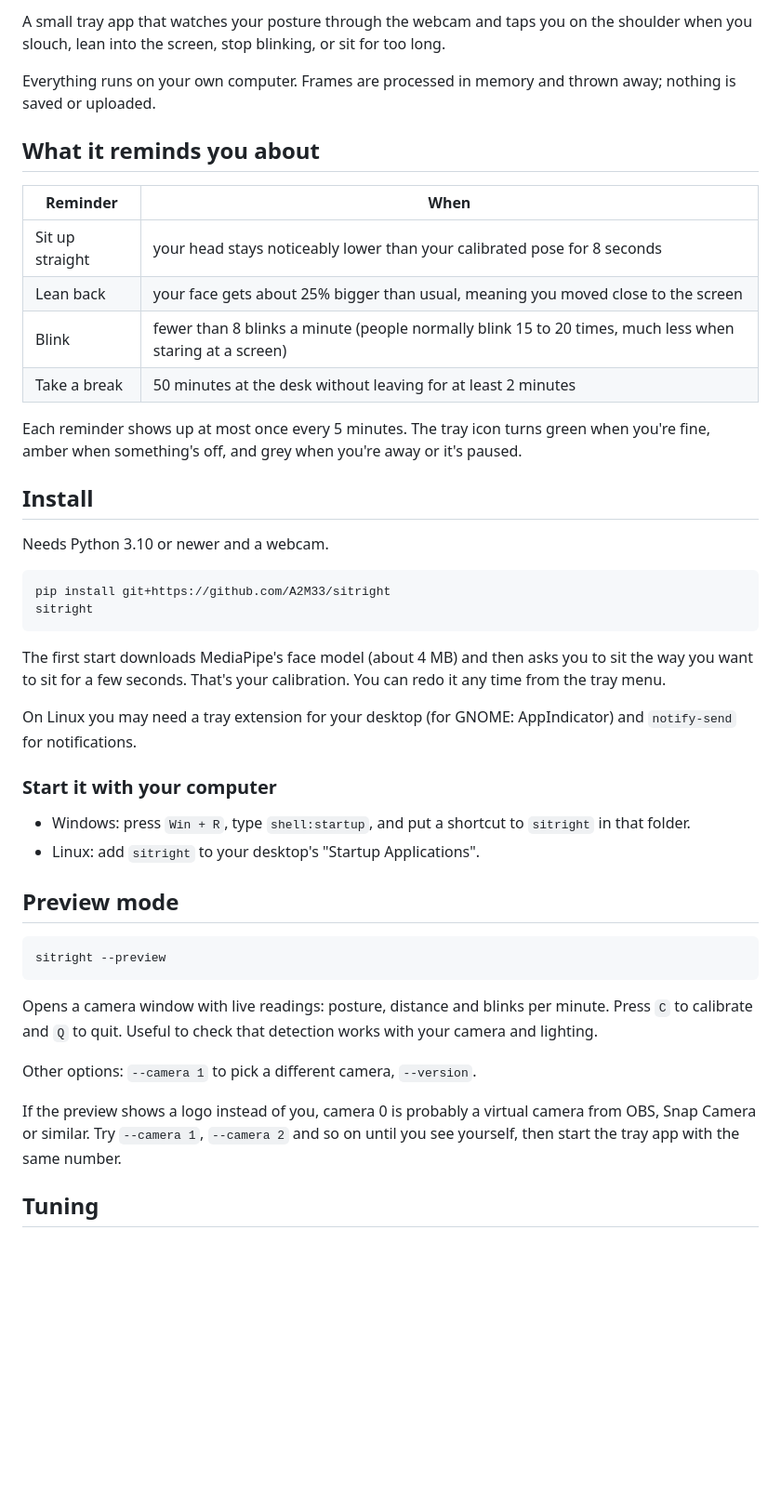
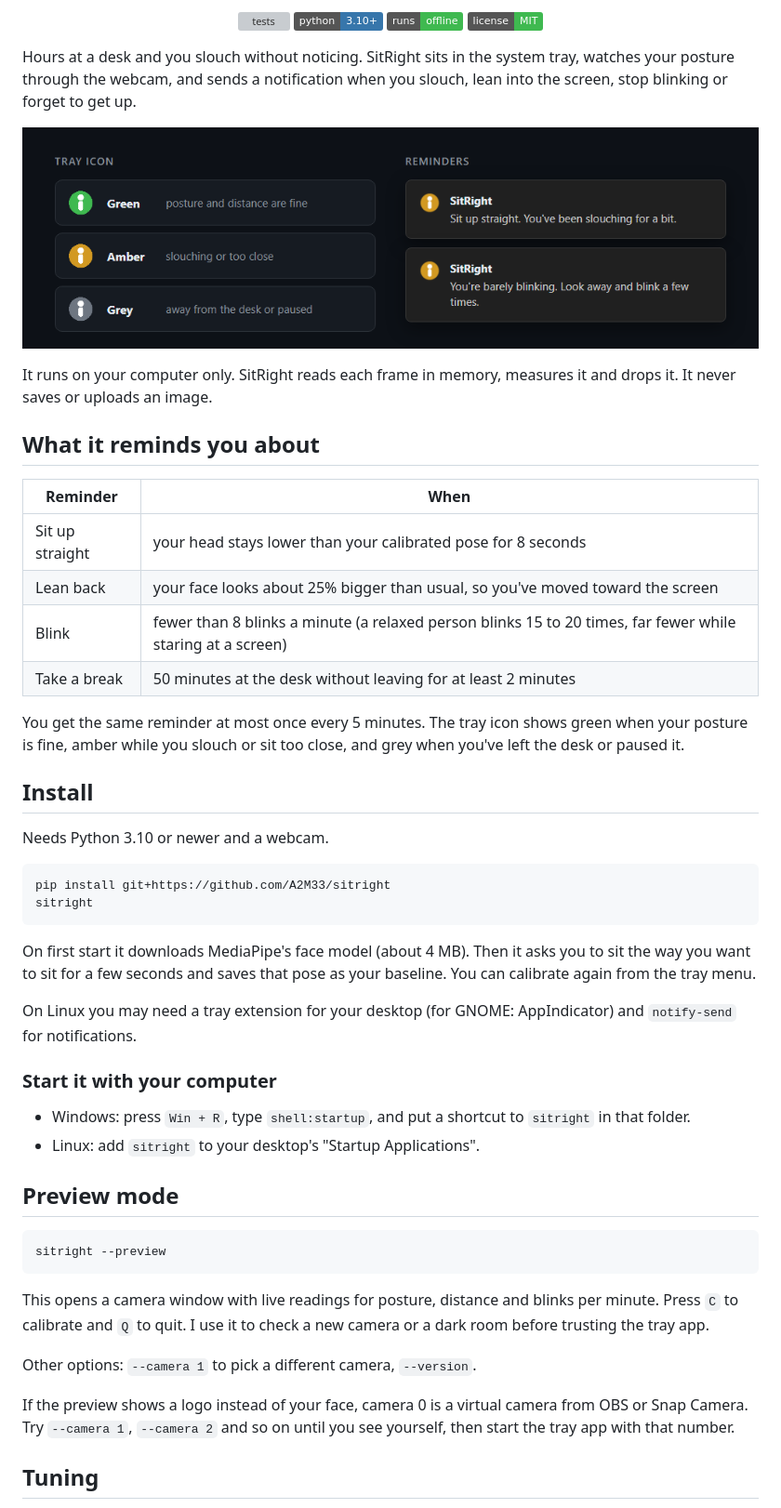
Before and after one commit to A2M33/sitright, a Markdown page: README.md, the part around one of its changes. Shown at 93% size. Rendered like a GitHub page; pictures changed too: docs/overview.png (added); badges without logos; blank space fills up the shorter version; grey boxes are pictures that could not be loaded.

Commit message:
Add header, badges, overview image and CI; tighten README

````diff
--- a/README.md
+++ b/README.md
@@ -2,20 +2,29 @@
 
-A small tray app that watches your posture through the webcam and taps you on the shoulder when you slouch, lean into the screen, stop blinking, or sit for too long.
+<p align="center">
+  <a href="https://github.com/A2M33/sitright/actions/workflows/test.yml"><img alt="tests" src="https://github.com/A2M33/sitright/actions/workflows/test.yml/badge.svg"></a>
+  <img alt="Python 3.10+" src="https://img.shields.io/badge/python-3.10%2B-3776ab">
+  <img alt="Runs offline" src="https://img.shields.io/badge/runs-offline-3fb950">
+  <a href="https://github.com/A2M33/sitright/blob/main/LICENSE"><img alt="MIT license" src="https://img.shields.io/badge/license-MIT-3fb950"></a>
+</p>
+
+Hours at a desk and you slouch without noticing. SitRight sits in the system tray, watches your posture through the webcam, and sends a notification when you slouch, lean into the screen, stop blinking or forget to get up.
+
+![The tray icon colours and two of the reminders](docs/overview.png)
 
 <!-- demo GIF goes here -->
 
-Everything runs on your own computer. Frames are processed in memory and thrown away; nothing is saved or uploaded.
+It runs on your computer only. SitRight reads each frame in memory, measures it and drops it. It never saves or uploads an image.
 
 ## What it reminds you about
 
 | Reminder | When |
 | --- | --- |
-| Sit up straight | your head stays noticeably lower than your calibrated pose for 8 seconds |
-| Lean back | your face gets about 25% bigger than usual, meaning you moved close to the screen |
-| Blink | fewer than 8 blinks a minute (people normally blink 15 to 20 times, much less when staring at a screen) |
+| Sit up straight | your head stays lower than your calibrated pose for 8 seconds |
+| Lean back | your face looks about 25% bigger than usual, so you've moved toward the screen |
+| Blink | fewer than 8 blinks a minute (a relaxed person blinks 15 to 20 times, far fewer while staring at a screen) |
 | Take a break | 50 minutes at the desk without leaving for at least 2 minutes |
 
-Each reminder shows up at most once every 5 minutes. The tray icon turns green when you're fine, amber when something's off, and grey when you're away or it's paused.
+You get the same reminder at most once every 5 minutes. The tray icon shows green when your posture is fine, amber while you slouch or sit too close, and grey when you've left the desk or paused it.
 
 ## Install
 
@@ -26,7 +35,7 @@ pip install git+https://github.com/A2M33/sitright
 sitright
 ```
 
-The first start downloads MediaPipe's face model (about 4 MB) and then asks you to sit the way you want to sit for a few seconds. That's your calibration. You can redo it any time from the tray menu.
+On first start it downloads MediaPipe's face model (about 4 MB). Then it asks you to sit the way you want to sit for a few seconds and saves that pose as your baseline. You can calibrate again from the tray menu.
 
 On Linux you may need a tray extension for your desktop (for GNOME: AppIndicator) and `notify-send` for notifications.
 
@@ -41,11 +50,11 @@ On Linux you may need a tray extension for your desktop (for GNOME: AppIndicator
 sitright --preview
 ```
 
-Opens a camera window with live readings: posture, distance and blinks per minute. Press `C` to calibrate and `Q` to quit. Useful to check that detection works with your camera and lighting.
+This opens a camera window with live readings for posture, distance and blinks per minute. Press `C` to calibrate and `Q` to quit. I use it to check a new camera or a dark room before trusting the tray app.
 
 Other options: `--camera 1` to pick a different camera, `--version`.
 
-If the preview shows a logo instead of you, camera 0 is probably a virtual camera from OBS, Snap Camera or similar. Try `--camera 1`, `--camera 2` and so on until you see yourself, then start the tray app with the same number.
+If the preview shows a logo instead of your face, camera 0 is a virtual camera from OBS or Snap Camera. Try `--camera 1`, `--camera 2` and so on until you see yourself, then start the tray app with that number.
 
 ## Tuning
 
````
Also changed, not shown: other parts of README.md (+6 -6 lines), 2 other files.
